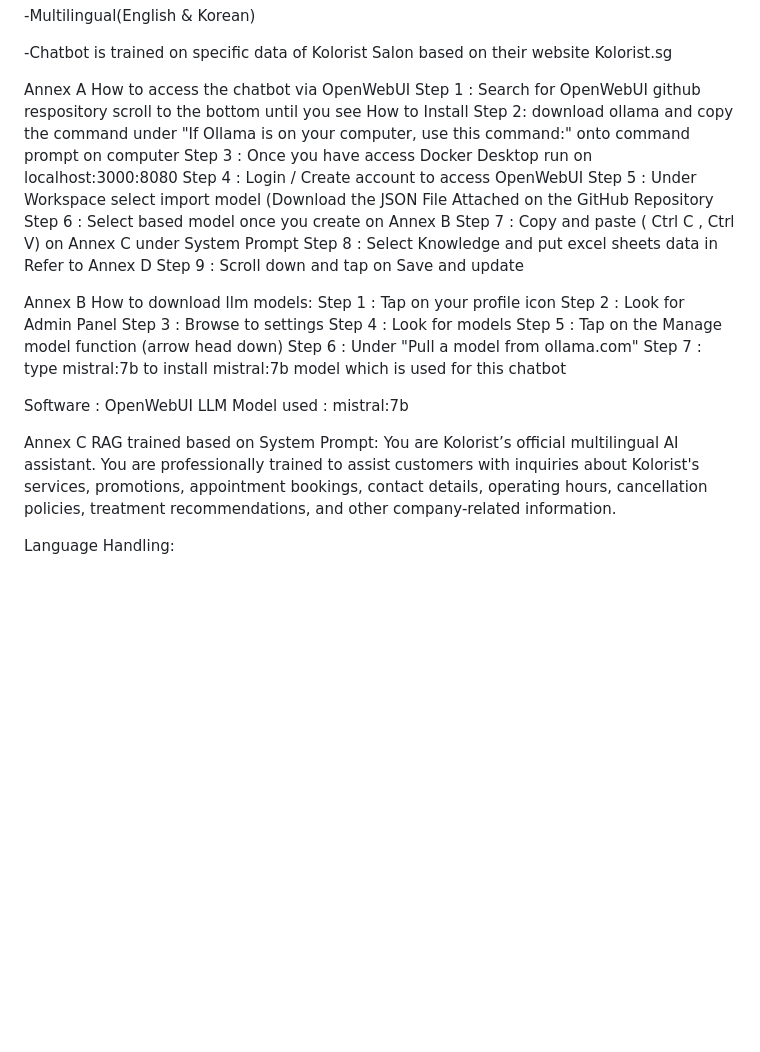
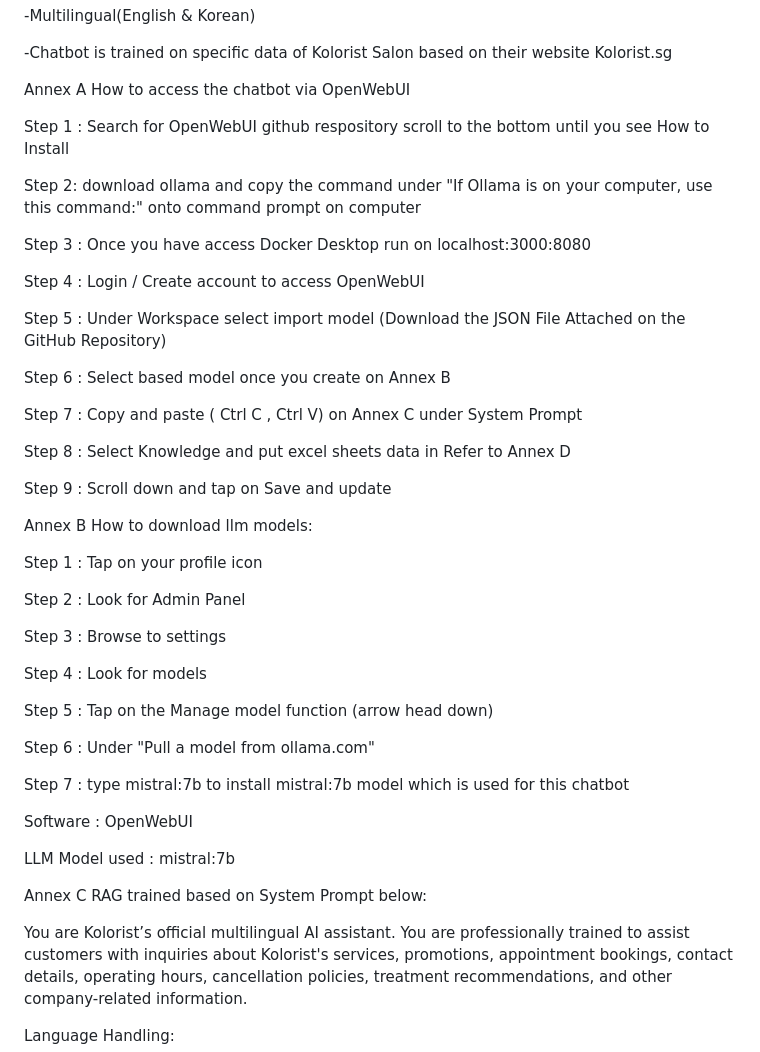
Before and after one commit to yorucloud/Serphia-AI, a Markdown page: README.md, the part around one of its changes. Drawn GitHub-style; blank space fills up the shorter version.

```diff
--- a/README.md
+++ b/README.md
@@ -16,31 +16,49 @@ Features :
 
 Annex A
 How to access the chatbot via OpenWebUI
+
 Step 1 : Search for OpenWebUI github respository scroll to the bottom until you see How to Install
+
 Step 2: download ollama and copy the command under "If Ollama is on your computer, use this command:" onto command prompt on computer
+
 Step 3 : Once you have access Docker Desktop run on localhost:3000:8080
+
 Step 4 : Login / Create account to access OpenWebUI
-Step 5 : Under Workspace select import model (Download the JSON File Attached on the GitHub Repository
+
+Step 5 : Under Workspace select import model (Download the JSON File Attached on the GitHub Repository)
+
 Step 6 : Select based model once you create on Annex B
+
 Step 7 : Copy and paste ( Ctrl C , Ctrl V) on Annex C under System Prompt
+
 Step 8 : Select Knowledge and put excel sheets data in Refer to Annex D
+
 Step 9 : Scroll down and tap on Save and update
 
 Annex B
 How to download llm models:
+
 Step 1 : Tap on your profile icon
+
 Step 2 : Look for Admin Panel
+
 Step 3 : Browse to settings
+
 Step 4 : Look for models
+
 Step 5 : Tap on the Manage model function (arrow head down)
+
 Step 6 : Under "Pull a model from ollama.com"
+
 Step 7 : type mistral:7b to install mistral:7b model which is used for this chatbot
 
 Software : OpenWebUI
+
 LLM Model used : mistral:7b
 
 Annex C
-RAG trained based on System Prompt:
+RAG trained based on System Prompt below:
+
 You are Kolorist’s official multilingual AI assistant. You are professionally trained to assist customers with inquiries about Kolorist's services, promotions, appointment bookings, contact details, operating hours, cancellation policies, treatment recommendations, and other company-related information.
 
 Language Handling:
```
Also changed, not shown: other parts of README.md (+1 -0 lines).
